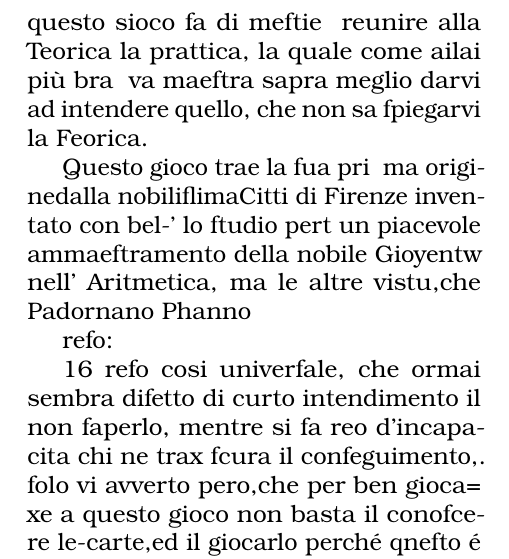
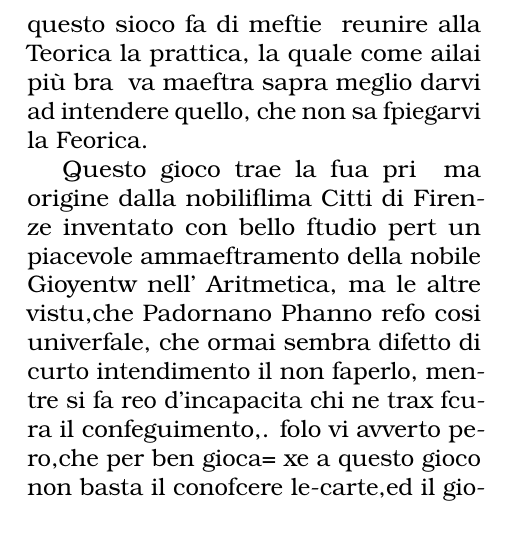
Before and after one commit to minchiate/minchiate.github.io, a LaTeX document (books/1728-roma-peveroni.tex): part of page 10 of 114, cut so that both start at the same text. Compiled offline with pdfLaTeX.

Commit message:
parcheggio il lavoro su questo libro.
se qualcuno vuol contribuire?

```diff
--- a/books/1728-roma-peveroni.tex
+++ b/books/1728-roma-peveroni.tex
@@ -323,17 +323,12 @@ ad intendere quello, che non sa
 fpiegarvi la Feorica.
 
 Questo gioco trae la fua pri~
-ma originedalla nobiliflimaCitti di Firenze inventato con bel-'
-lo ftudio pert un piacevole ammaeftramento della nobile Gioyentw nell’ Aritmetica, ma le altre vistu,che Padornano Phanno
-
-refo:
-
-
-
-
-
-
-16 refo cosi univerfale, che ormai
+ma origine dalla nobiliflima
+Citti di Firenze inventato con bello
+ftudio pert un piacevole ammaeftramento
+della nobile Gioyentw nell’ Aritmetica,
+ma le altre vistu,che Padornano Phanno
+refo cosi univerfale, che ormai
 sembra difetto di curto intendimento il non faperlo, mentre
 si fa reo d’incapacita chi ne trax
 fcura il confeguimento,. folo vi
```
